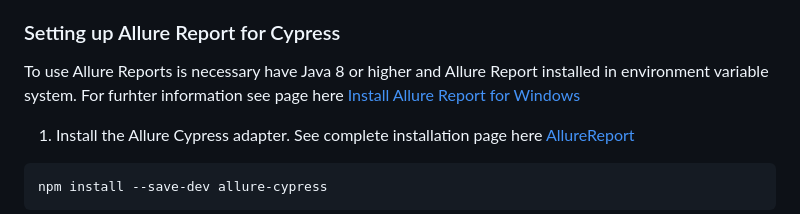
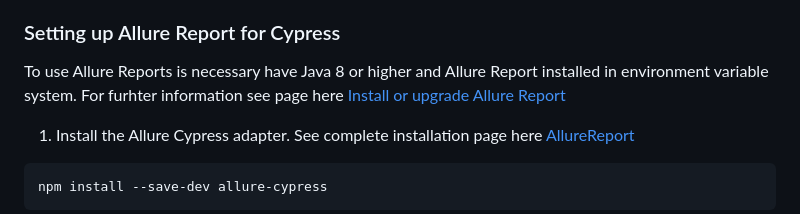
Before and after one commit to alisson-t-bucchi/stickerfy-cypress-js, a Markdown page: README.md, the part around the change. Rendered like a GitHub page.

```diff
--- a/README.md
+++ b/README.md
@@ -98,7 +98,7 @@ The tests should:
 - Validate the functionality of the shopping cart and the "Checkout" button, ensuring the displayed values and messages match expectations.
 
 ### Setting up Allure Report for Cypress
-To use Allure Reports is necessary have Java 8 or higher and Allure Report installed in environment variable system. For furhter information see page here [Install Allure Report for Windows](https://allurereport.org/docs/install/)
+To use Allure Reports is necessary have Java 8 or higher and Allure Report installed in environment variable system. For furhter information see page here [Install or upgrade Allure Report](https://allurereport.org/docs/install/)
 
 1. Install the Allure Cypress adapter.
 See complete installation page here [AllureReport](https://allurereport.org/docs/cypress/)
```
